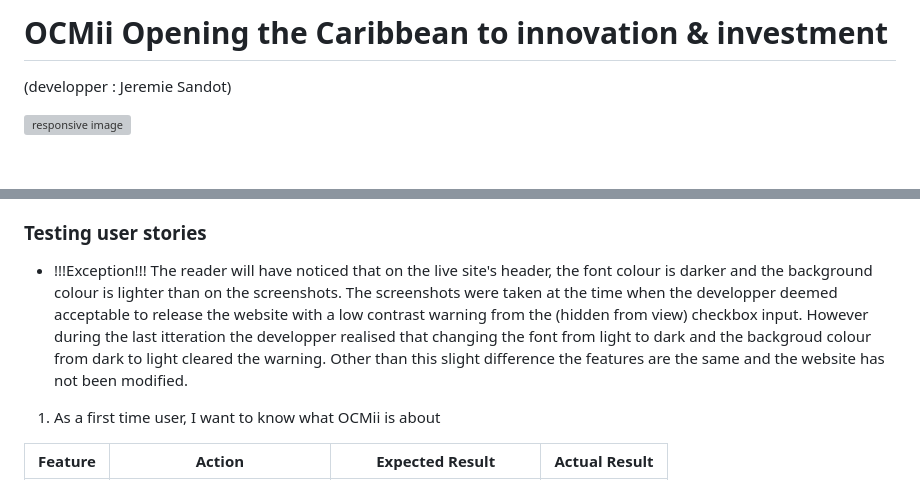
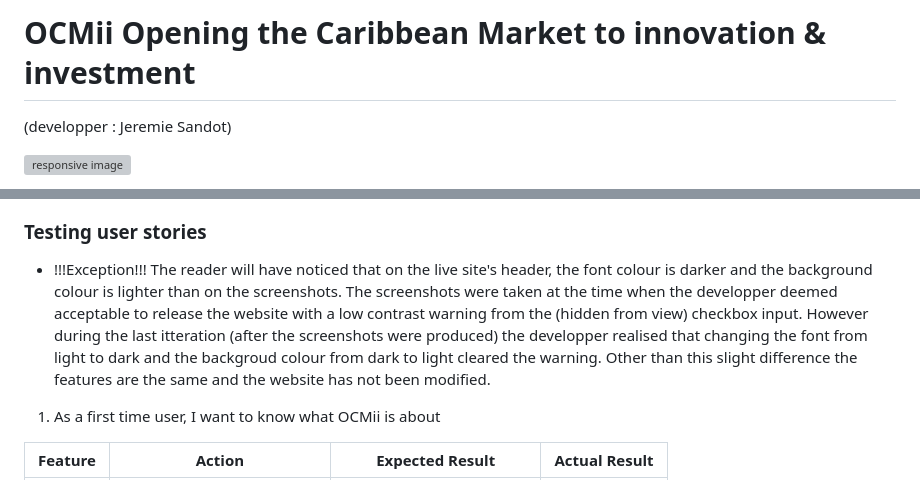
Before and after one commit to bwogit/CI_PP1_OCMII, a Markdown page: README.md, 2 parts joined by grey strips. Rendered like a GitHub page; blank space fills up the shorter version; grey boxes are pictures that could not be loaded.

```diff
--- a/README.md
+++ b/README.md
@@ -1,4 +1,4 @@
-# OCMii Opening the Caribbean to innovation & investment
+# OCMii Opening the Caribbean Market to innovation & investment
 (developper : Jeremie Sandot)
 
 ![responsive image](/assets/docs/responsive.JPG)
@@ -357,7 +357,7 @@ Testing was done on the following browsers:
 
 ### Testing user stories
 
-- !!!Exception!!! The reader will have noticed that on the live site's header, the font colour is darker and the background colour is lighter than on the screenshots. The screenshots were taken at the time when the developper deemed acceptable to release the website with a low contrast warning from the (hidden from view) checkbox input. However during the last itteration the developper realised that changing the font from light to dark and the backgroud colour from dark to light cleared the warning. Other than this slight difference the features are the same and the website has not been modified.
+- !!!Exception!!! The reader will have noticed that on the live site's header, the font colour is darker and the background colour is lighter than on the screenshots. The screenshots were taken at the time when the developper deemed acceptable to release the website with a low contrast warning from the (hidden from view) checkbox input. However during the last itteration (after the screenshots were produced) the developper realised that changing the font from light to dark and the backgroud colour from dark to light cleared the warning. Other than this slight difference the features are the same and the website has not been modified.
 
 1. As a first time user, I want to know what OCMii is about
 
```
